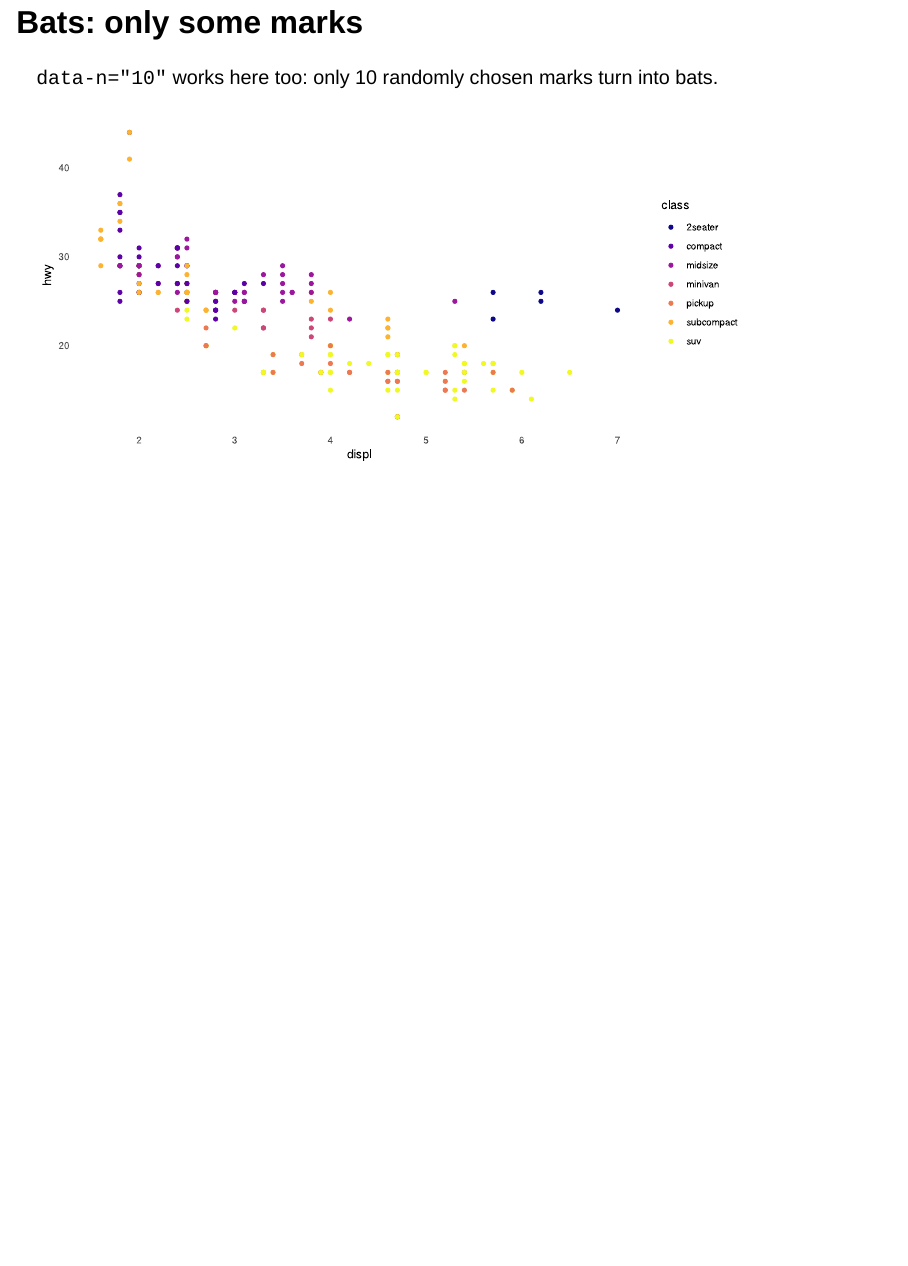
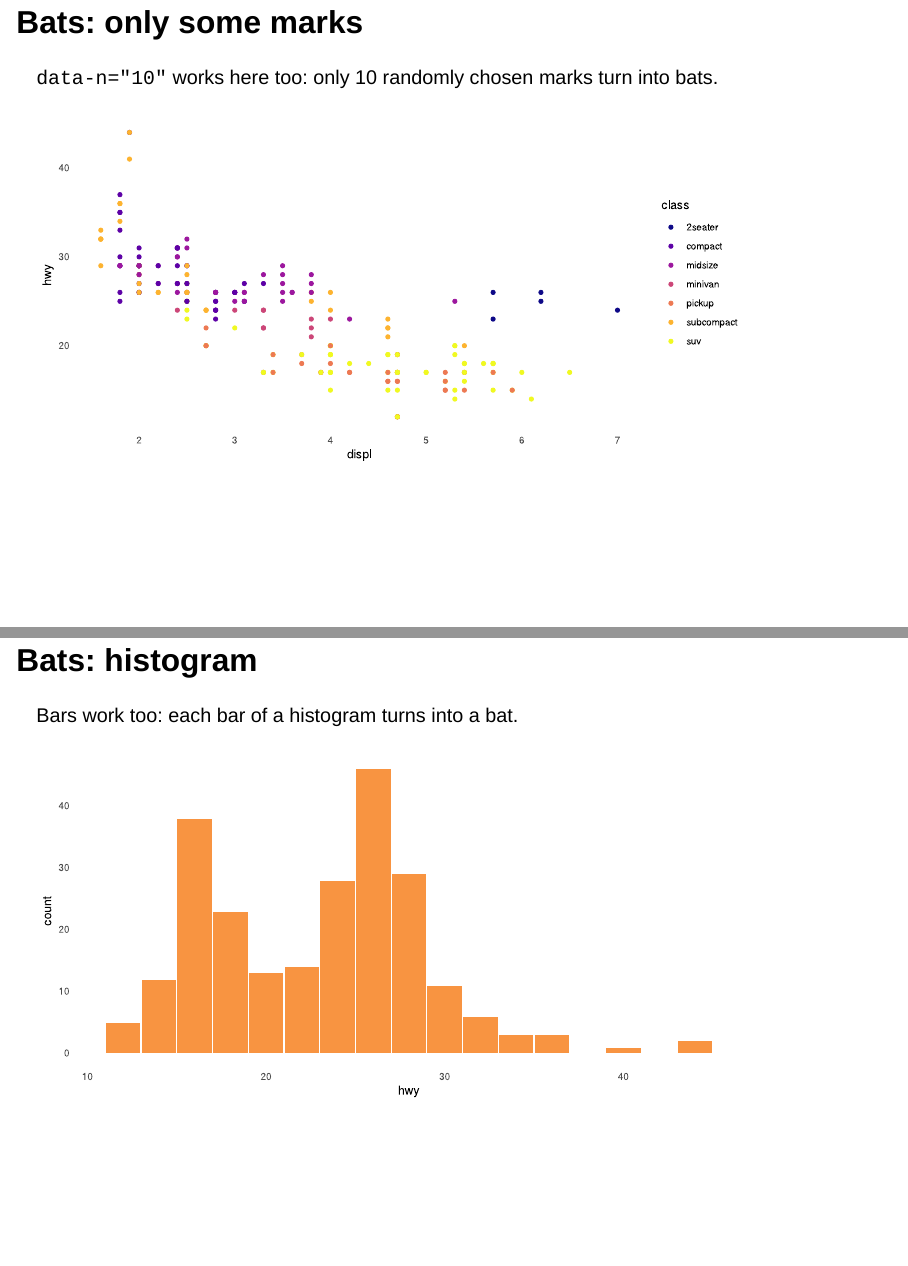
Before and after one commit to EmilHvitfeldt/quarto-revealjs-plot-exit, a Quarto document (bats.qmd): page 3 of 3 before the commit and pages 3 and 4 of 4 after it, the two joined at a grey line. Rendered offline with R 4.5, knitr and Pandoc in place of Quarto, with nearby package versions; drawn as Slidy slides in place of the format the file asks for.

Commit message:
Add histogram example to bats deck

````diff
--- a/bats.qmd
+++ b/bats.qmd
@@ -45,3 +45,22 @@ ggplot(mpg, aes(displ, hwy, color = class)) +
   scale_color_viridis_d(option = "C")
 ```
 :::
+
+## Bats: histogram
+
+Bars work too: each bar of a histogram turns into a bat.
+
+::: {.fragment .bats-exit .random-order}
+<!-- Each histogram bar morphs into a bat, then flutters off and fades out. -->
+
+```{r}
+#| dev: svg
+
+library(ggplot2)
+
+ggplot(mpg, aes(hwy)) +
+  geom_histogram(binwidth = 2, fill = "#F89441", color = "white") +
+  theme_minimal() +
+  theme(panel.grid = element_blank())
+```
+:::
````
